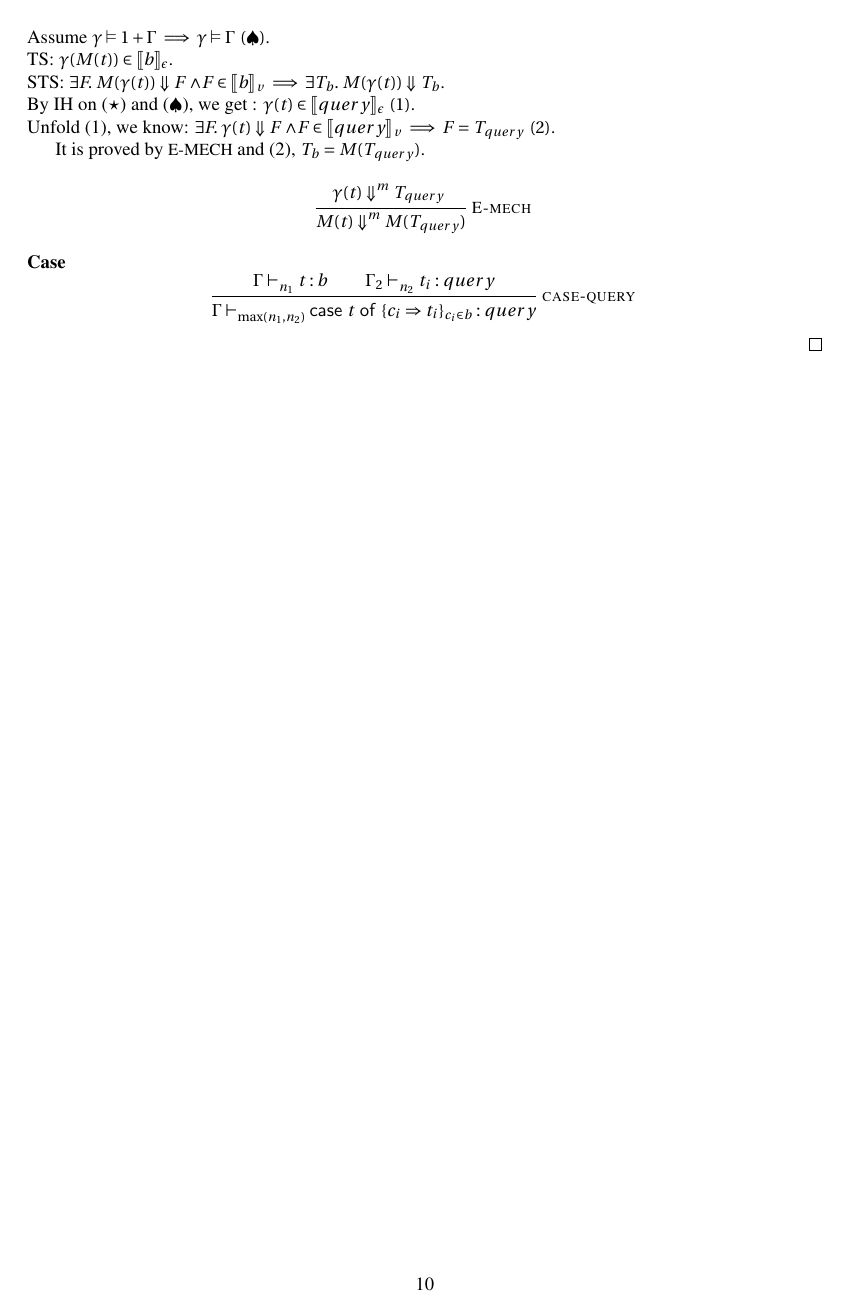
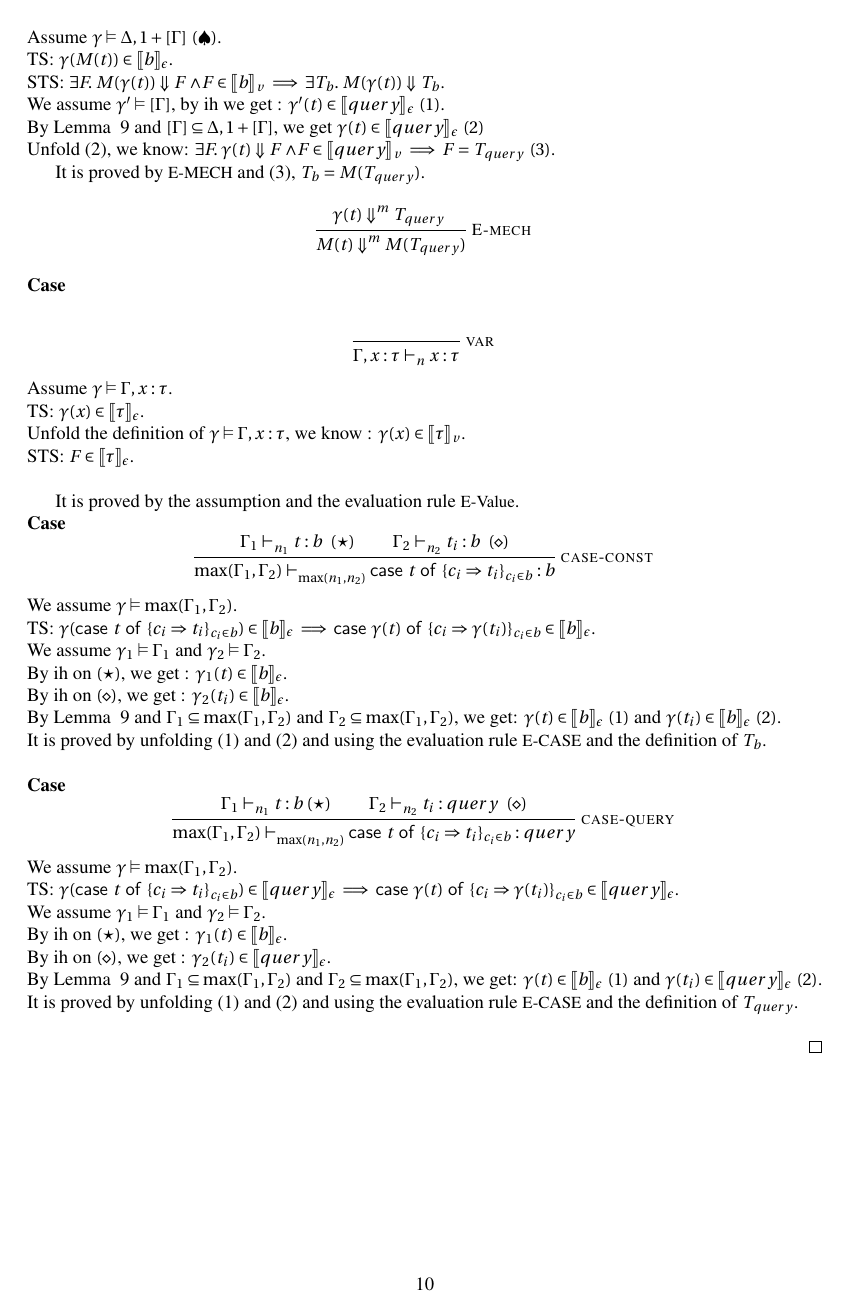
Before and after one commit to jiawenliu/AdaptivityAnalysis, a LaTeX document (main.tex): page 10 of 27. Compiled offline with pdfLaTeX.

Commit message:
add normalization proof

```diff
--- a/main.tex
+++ b/main.tex
@@ -793,11 +803,13 @@ If $\gamma(t) \in \llu{\tau}{\epsilon} $, then $\exists F.\eval{ \gamma(t)  }{ F
    \]
-   Assume $\gamma \vDash{1+\Gamma} \implies \gamma \vDash{\Gamma}~(\spadesuit)$.\\
+   Assume $\gamma \vDash{\Delta,1+[\Gamma]}~(\spadesuit)$.\\
    TS: $\gamma(M(t)) \in \llu{b}{\epsilon}$.\\
    STS: $\exists F. \eval{M(\gamma(t))}{F}{} \land F \in \llu{b}{v} \implies \exists T_{b}. \eval{M(\gamma(t))}{T_{b}}{}$.\\
-   By IH on ($\star$) and ($\spadesuit$), we get : $ \gamma(t) \in \llu{query}{\epsilon}~(1)$.\\
-   Unfold (1), we know: $\exists F. \eval{\gamma(t)}{F}{} \land F \in \llu{query}{v} \implies F = T_{query} ~(2) $.
-
-   It is proved by \rname{E-MECH} and (2), $T_b =M( T_{query})$.
+   We assume $\gamma' \vDash{[\Gamma]} $,
+   by ih we get : $ \gamma'(t) \in \llu{query}{\epsilon}~(1)$.\\
+   By Lemma ~\ref{lem:subext} and $[\Gamma] \subseteq \Delta, 1+[\Gamma] $, we get $ \gamma(t) \in \llu{query}{\epsilon}~(2)$\\
+   Unfold (2), we know: $\exists F. \eval{\gamma(t)}{F}{} \land F \in \llu{query}{v} \implies F = T_{query} ~(3) $.
+
+   It is proved by \rname{E-MECH} and (3), $T_b =M( T_{query})$.
    \[
      \inferrule*[ right=E-mech]
   {
@@ -811,10 +823,46 @@ If $\gamma(t) \in \llu{\tau}{\epsilon} $, then $\exists F.\eval{ \gamma(t)  }{ F
 
      \noindent \textbf{Case}
      \[
-      \inferrule*[ right = case-query]
-   {\Gamma \jtype{n_1}{}{t}{b} \\ \Gamma_2 \jtype{n_2}{}{t_i}{query} }
-   {\Gamma \jtype{\max(n_1,n_2)}{}{\tcaseof{t}\ \{c_i \Rightarrow t_i\}_{c_i \in b} } {query} }
+       \inferrule*[ right = var]
+   {\empty}
+   {\Gamma, x:\tau \jtype{n}{}{x}{\tau}  }
      \]
+    Assume $\gamma \vDash \Gamma, x: \tau $.\\
+    TS: $\gamma(x) \in \llu{\tau}{\epsilon} $.\\
+    Unfold the definition of $\gamma \vDash{\Gamma, x: \tau}$, we know : $ \gamma(x) \in \llu{\tau}{v} $. \\
+    STS: $ F \in \llu{\tau}{\epsilon} $.\\
+
+   It is proved by the assumption and the evaluation rule \rname{E-Value}.
+
+ \noindent \textbf{Case}
+  \[
+   \inferrule*[ right = case-const ]
+   {\Gamma_1 \jtype{n_1}{}{t}{b} ~(\star) \\ \Gamma_2 \jtype{n_2}{}{t_i}{b}~(\diamond) }
+   {\max(\Gamma_1, \Gamma_2) \jtype{\max(n_1,n_2)}{}{\tcaseof{t}\ \{c_i \Rightarrow t_i\}_{c_i \in b} } {b} }
+  \]
+  We assume $ \gamma \vDash \max(\Gamma_1,\Gamma_2)$.\\
+  TS: $\gamma( \tcaseof{t}\ \{c_i \Rightarrow t_i\}_{c_i \in b}  )  \in \llu{b}{\epsilon} \implies \tcaseof{\gamma(t)}\ \{c_i \Rightarrow \gamma(t_i)\}_{c_i \in b} \in \llu{b}{\epsilon}$.\\
+  We assume $\gamma_1 \vDash \Gamma_1$ and $\gamma_2 \vDash \Gamma_2 $.\\
+  By ih on $(\star)$, we get : $ \gamma_1(t) \in \llu{b}{\epsilon}$.\\
+  By ih on $(\diamond)$, we get : $ \gamma_2(t_i) \in \llu{b}{\epsilon}$.\\
+  By Lemma ~\ref{lem:subext} and $\Gamma_1 \subseteq \max(\Gamma_1,\Gamma_2) $ and $ \Gamma_2 \subseteq \max(\Gamma_1,\Gamma_2) $, we get: $\gamma(t) \in \llu{b}{\epsilon}~(1) $ and $ \gamma(t_i) \in \llu{b}{\epsilon}~(2)$.\\
+  It is proved by unfolding (1) and (2) and using the evaluation rule \rname{E-CASE} and the definition of $T_b$.\\
+
+  \noindent \textbf{Case}
+  \[
+   \inferrule*[ right = case-query]
+   {\Gamma_1 \jtype{n_1}{}{t}{b}(\star) \\ \Gamma_2 \jtype{n_2}{}{t_i}{query}~(\diamond) }
+   {\max(\Gamma_1, \Gamma_2) \jtype{\max(n_1,n_2)}{}{\tcaseof{t}\ \{c_i \Rightarrow t_i\}_{c_i \in b} } {query} }
+  \]
+  We assume $\gamma \vDash \max(\Gamma_1, \Gamma_2) $.\\
+  TS: $\gamma(\tcaseof{t}\ \{c_i \Rightarrow t_i\}_{c_i \in b}) \in \llu{query}{\epsilon} \implies \tcaseof{\gamma(t)}\ \{c_i \Rightarrow \gamma(t_i)\}_{c_i \in b} \in \llu{query}{\epsilon} $.\\
+  We assume $\gamma_1 \vDash \Gamma_1$ and $\gamma_2 \vDash \Gamma_2 $.\\
+  By ih on $(\star)$, we get : $ \gamma_1(t) \in \llu{b}{\epsilon}$.\\
+  By ih on $(\diamond)$, we get : $ \gamma_2(t_i) \in \llu{query}{\epsilon}$.\\
+  By Lemma ~\ref{lem:subext} and $\Gamma_1 \subseteq \max(\Gamma_1,\Gamma_2) $ and $ \Gamma_2 \subseteq \max(\Gamma_1,\Gamma_2) $, we get: $\gamma(t) \in \llu{b}{\epsilon}~(1) $ and $ \gamma(t_i) \in \llu{query}{\epsilon}~(2)$.\\
+   It is proved by unfolding (1) and (2) and using the evaluation rule \rname{E-CASE} and the definition of $T_{query}$.\\
+
+
 
  \end{proof}
 
```
Also changed, not shown: main.tex (68 more changed lines).
